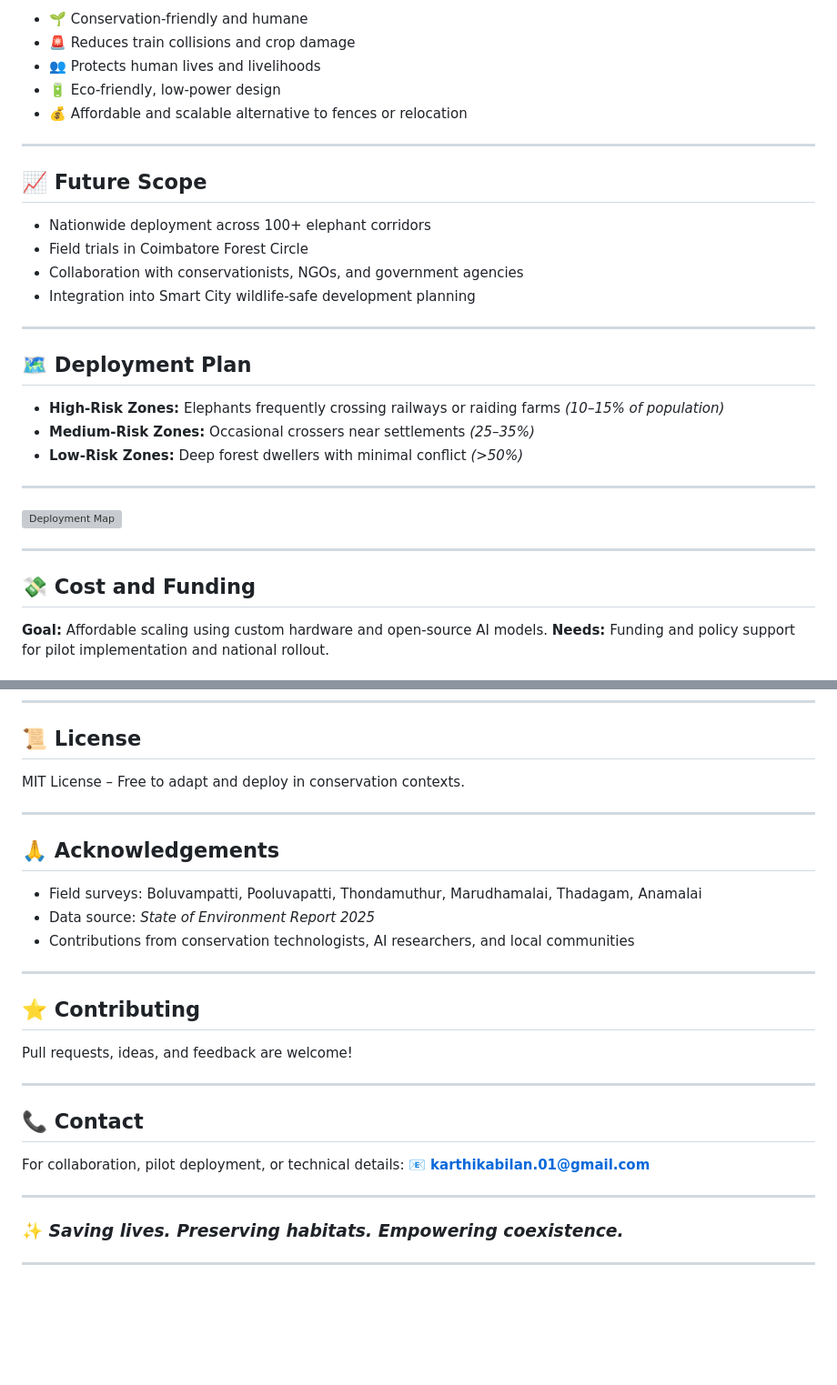
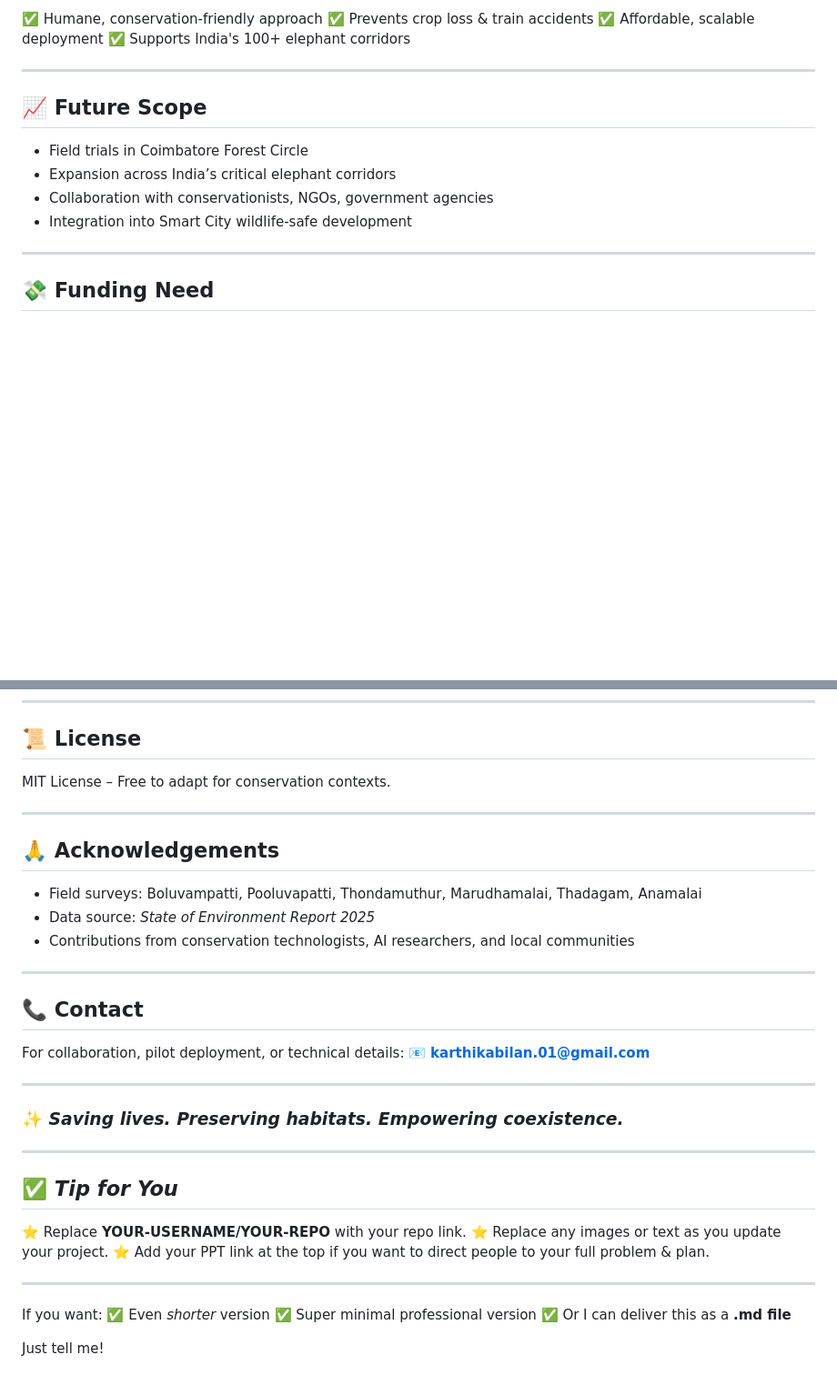
Before and after one commit to kabilan-karthi/TUSK_PATRONS, a Markdown page: README.md, 2 parts joined by grey strips. Shown: that part at 91% size. Rendered like a GitHub page; blank space fills up the shorter version; grey boxes are pictures that could not be loaded.

```diff
--- a/README.md
+++ b/README.md
@@ -87,35 +84,19 @@ Human-elephant conflict is a critical conservation and community safety issue in
 
-* 🌱 Conservation-friendly and humane
-* 🚨 Reduces train collisions and crop damage
-* 👥 Protects human lives and livelihoods
-* 🔋 Eco-friendly, low-power design
-* 💰 Affordable and scalable alternative to fences or relocation
+✅ Humane, conservation-friendly approach
+✅ Prevents crop loss & train accidents
+✅ Affordable, scalable deployment
+✅ Supports India's 100+ elephant corridors
 
 ---
 
 ## 📈 **Future Scope**
 
-* Nationwide deployment across 100+ elephant corridors
 * Field trials in Coimbatore Forest Circle
-* Collaboration with conservationists, NGOs, and government agencies
-* Integration into Smart City wildlife-safe development planning
+* Expansion across India’s critical elephant corridors
+* Collaboration with conservationists, NGOs, government agencies
+* Integration into Smart City wildlife-safe development
 
 ---
 
-## 🗺️ **Deployment Plan**
+## 💸 **Funding Need**
 
-* **High-Risk Zones:** Elephants frequently crossing railways or raiding farms *(10–15% of population)*
-* **Medium-Risk Zones:** Occasional crossers near settlements *(25–35%)*
-* **Low-Risk Zones:** Deep forest dwellers with minimal conflict *(>50%)*
-
----
-
-![Deployment Map](https://github.com/user-attachments/assets/966d4f50-1006-4666-87c9-cbb162b8aa72)
-
----
-
-## 💸 **Cost and Funding**
-
-**Goal:** Affordable scaling using custom hardware and open-source AI models.
-**Needs:** Funding and policy support for pilot implementation and national rollout.
-
@@ -161,7 +117,7 @@ Human-elephant conflict is a critical conservation and community safety issue in
 
 ## 📜 **License**
 
-MIT License – Free to adapt and deploy in conservation contexts.
+MIT License – Free to adapt for conservation contexts.
 
 ---
 
@@ -170,12 +126,6 @@ MIT License – Free to adapt and deploy in conservation contexts.
 * Field surveys: Boluvampatti, Pooluvapatti, Thondamuthur, Marudhamalai, Thadagam, Anamalai
 * Data source: *State of Environment Report 2025*
 * Contributions from conservation technologists, AI researchers, and local communities
-
----
-
-## ⭐ **Contributing**
-
-Pull requests, ideas, and feedback are welcome!
 
 ---
 
@@ -189,3 +139,18 @@ For collaboration, pilot deployment, or technical details:
 ### ✨ *Saving lives. Preserving habitats. Empowering coexistence.*
 
 ---
+
+## ✅ *Tip for You*
+
+⭐ Replace **YOUR-USERNAME/YOUR-REPO** with your repo link.
+⭐ Replace any images or text as you update your project.
+⭐ Add your PPT link at the top if you want to direct people to your full problem & plan.
+
+---
+
+If you want:
+✅ Even *shorter* version
+✅ Super minimal professional version
+✅ Or I can deliver this as a **.md file**
+
+Just tell me!
```
Also changed, not shown: other parts of README.md (+54 -82 lines).
